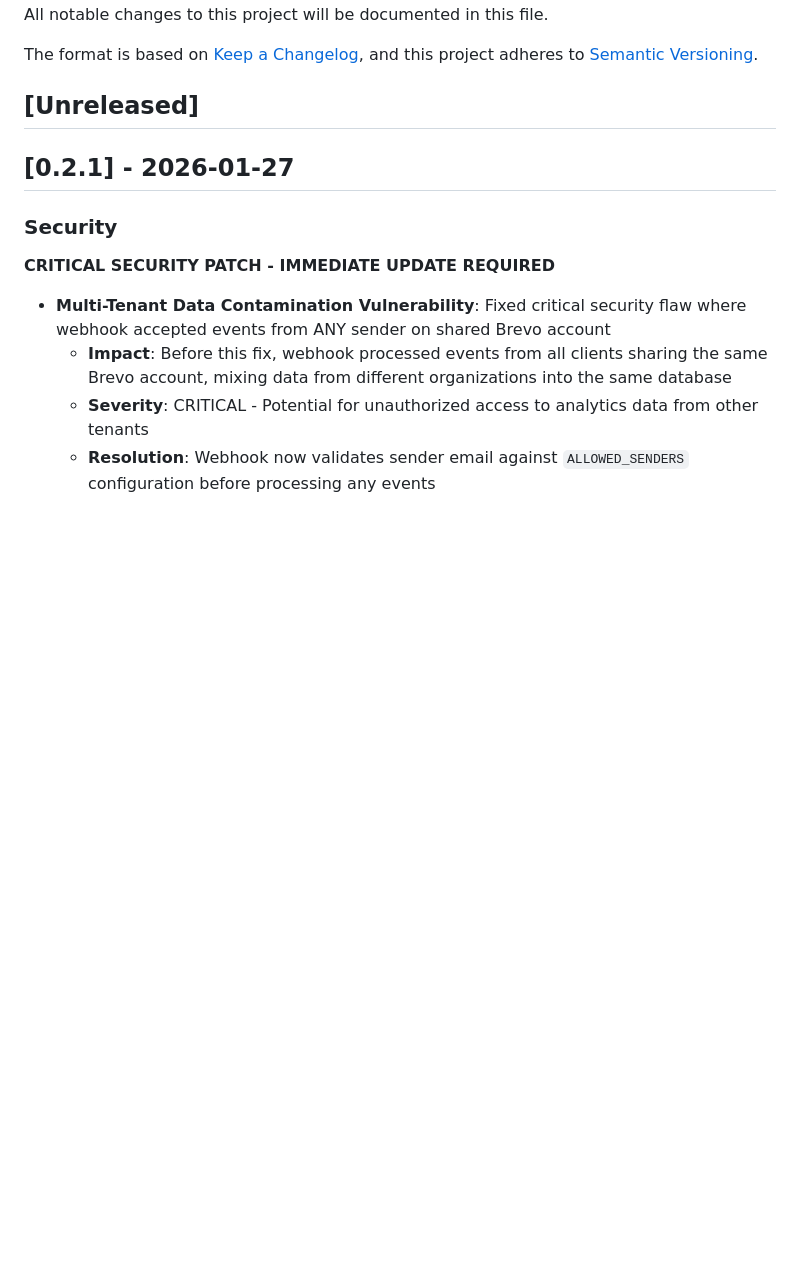
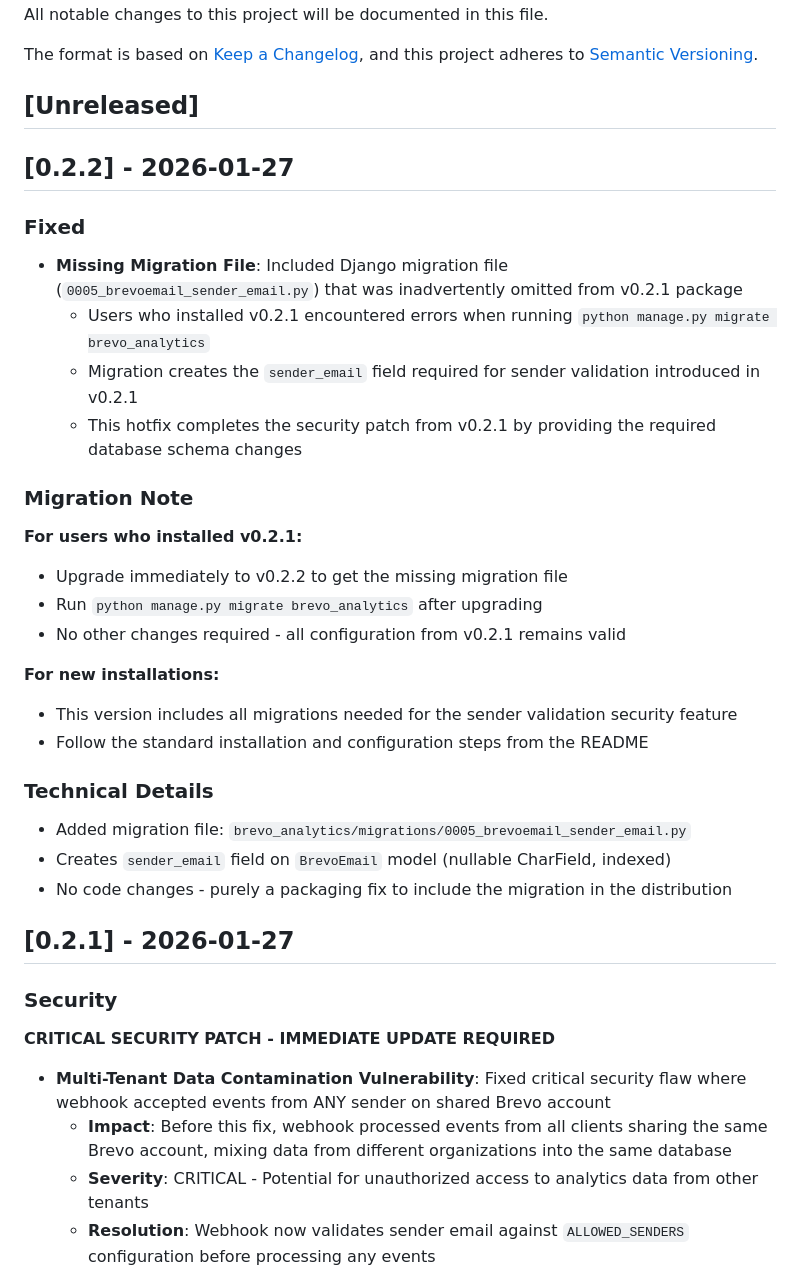
Before and after one commit to guglielmo/django-brevo-analytics, a Markdown page: CHANGELOG.md, the part around the change. GitHub-like rendering; blank space fills up the shorter version.

Commit message:
Update CHANGELOG for v0.2.2 release
Add entry for v0.2.2 hotfix release that includes the missing
migration file for sender_email field.

Co-Authored-By: Claude Sonnet 4.5 <noreply@anthropic.com>

```diff
--- a/CHANGELOG.md
+++ b/CHANGELOG.md
@@ -6,6 +6,32 @@ The format is based on [Keep a Changelog](https://keepachangelog.com/en/1.0.0/),
 and this project adheres to [Semantic Versioning](https://semver.org/spec/v2.0.0.html).
 
 ## [Unreleased]
+
+## [0.2.2] - 2026-01-27
+
+### Fixed
+
+- **Missing Migration File**: Included Django migration file (`0005_brevoemail_sender_email.py`) that was inadvertently omitted from v0.2.1 package
+  - Users who installed v0.2.1 encountered errors when running `python manage.py migrate brevo_analytics`
+  - Migration creates the `sender_email` field required for sender validation introduced in v0.2.1
+  - This hotfix completes the security patch from v0.2.1 by providing the required database schema changes
+
+### Migration Note
+
+**For users who installed v0.2.1:**
+- Upgrade immediately to v0.2.2 to get the missing migration file
+- Run `python manage.py migrate brevo_analytics` after upgrading
+- No other changes required - all configuration from v0.2.1 remains valid
+
+**For new installations:**
+- This version includes all migrations needed for the sender validation security feature
+- Follow the standard installation and configuration steps from the README
+
+### Technical Details
+
+- Added migration file: `brevo_analytics/migrations/0005_brevoemail_sender_email.py`
+- Creates `sender_email` field on `BrevoEmail` model (nullable CharField, indexed)
+- No code changes - purely a packaging fix to include the migration in the distribution
 
 ## [0.2.1] - 2026-01-27
 
```
